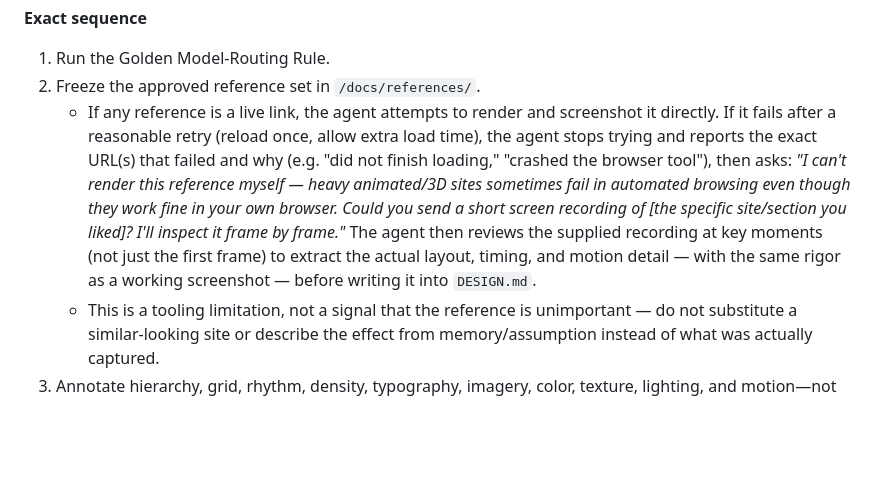
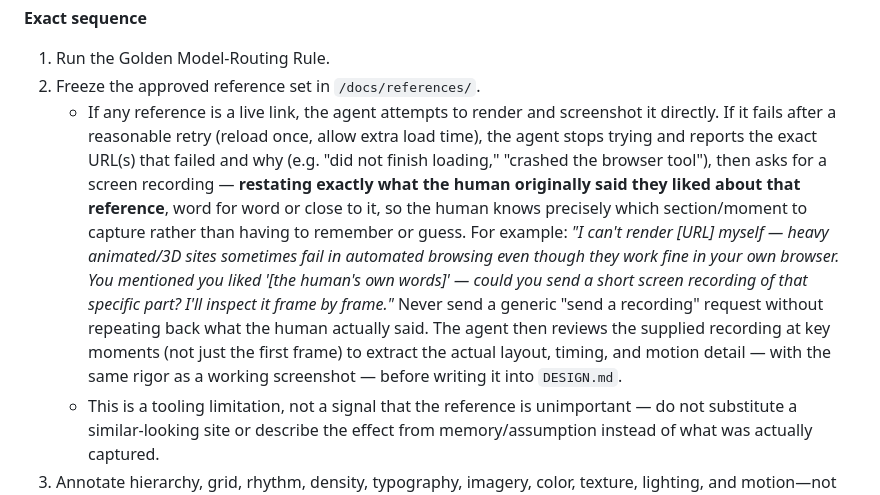
Before and after one commit to abrahamanchorinc-gif/playbook, a Markdown page: WEB_PROJECT_PLAYBOOK.md, the part around the change. Rendered like a GitHub page; blank space fills up the shorter version.

Commit message:
strengthen failure-path rule: always restate the human's original words when requesting a recording

```diff
--- a/WEB_PROJECT_PLAYBOOK.md
+++ b/WEB_PROJECT_PLAYBOOK.md
@@ -1440,7 +1440,7 @@ Plan and bounded asset/document edits. Ask before generating paid assets, using
 
 1. Run the Golden Model-Routing Rule.
 2. Freeze the approved reference set in `/docs/references/`.
-   - If any reference is a live link, the agent attempts to render and screenshot it directly. If it fails after a reasonable retry (reload once, allow extra load time), the agent stops trying and reports the exact URL(s) that failed and why (e.g. "did not finish loading," "crashed the browser tool"), then asks: *"I can't render this reference myself — heavy animated/3D sites sometimes fail in automated browsing even though they work fine in your own browser. Could you send a short screen recording of [the specific site/section you liked]? I'll inspect it frame by frame."* The agent then reviews the supplied recording at key moments (not just the first frame) to extract the actual layout, timing, and motion detail — with the same rigor as a working screenshot — before writing it into `DESIGN.md`.
+   - If any reference is a live link, the agent attempts to render and screenshot it directly. If it fails after a reasonable retry (reload once, allow extra load time), the agent stops trying and reports the exact URL(s) that failed and why (e.g. "did not finish loading," "crashed the browser tool"), then asks for a screen recording — **restating exactly what the human originally said they liked about that reference**, word for word or close to it, so the human knows precisely which section/moment to capture rather than having to remember or guess. For example: *"I can't render [URL] myself — heavy animated/3D sites sometimes fail in automated browsing even though they work fine in your own browser. You mentioned you liked '[the human's own words]' — could you send a short screen recording of that specific part? I'll inspect it frame by frame."* Never send a generic "send a recording" request without repeating back what the human actually said. The agent then reviews the supplied recording at key moments (not just the first frame) to extract the actual layout, timing, and motion detail — with the same rigor as a working screenshot — before writing it into `DESIGN.md`.
    - This is a tooling limitation, not a signal that the reference is unimportant — do not substitute a similar-looking site or describe the effect from memory/assumption instead of what was actually captured.
 3. Annotate hierarchy, grid, rhythm, density, typography, imagery, color, texture, lighting, and motion—not just mood.
 4. Finalize or clearly stage content; map it to routes.
```
